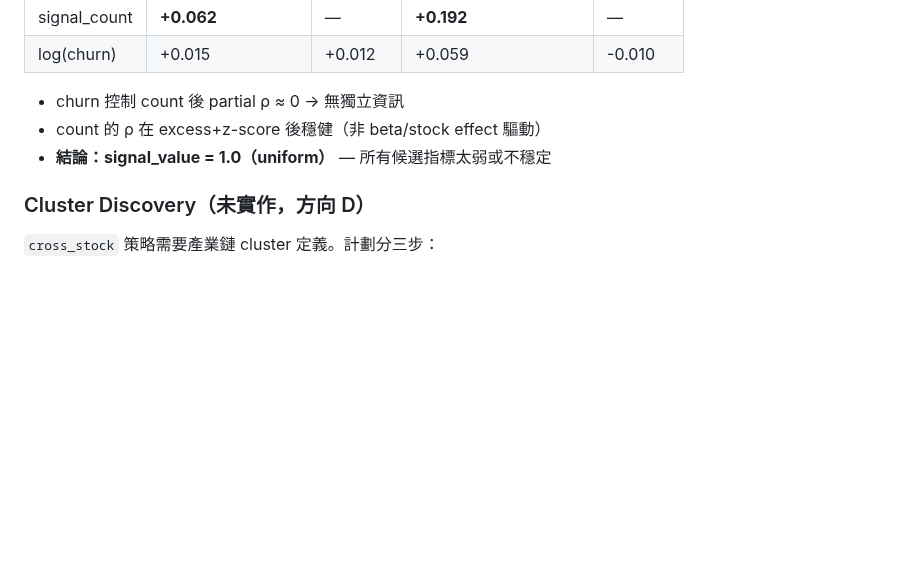
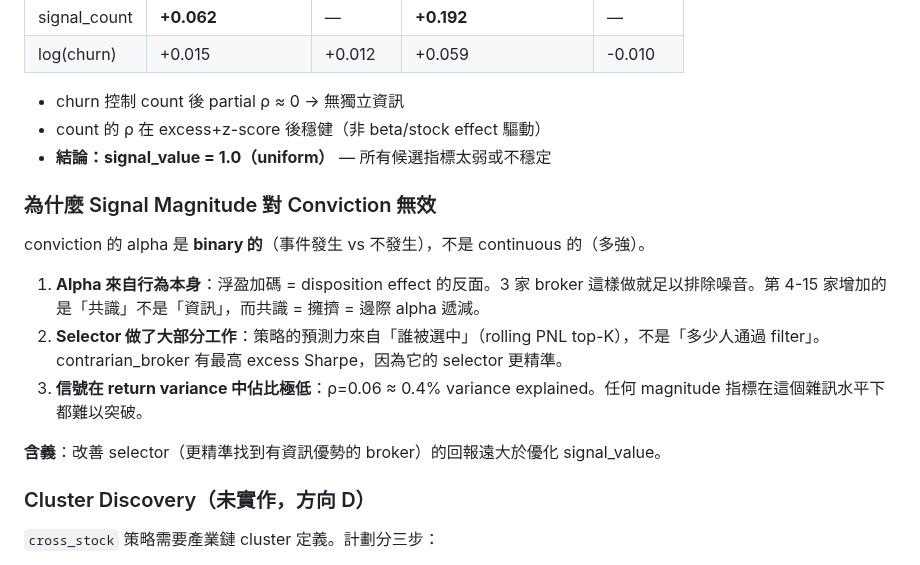
Before and after one commit to vikhuang/ws-branch, a Markdown page: CLAUDE.md, the part around the change. GitHub-like rendering; blank space fills up the shorter version.

Commit message:
docs: why signal magnitude is ineffective for conviction
Alpha is binary (event happened vs not), not continuous (how strong).
1. Conviction behavior itself is the signal — 3 brokers suffice
2. Selector quality matters more than filter count
3. Signal explains ~0.4% of return variance — magnitude is noise

Implication: improve selector precision, not signal_value weighting.

Co-Authored-By: Claude Opus 4.6 (1M context) <noreply@anthropic.com>

```diff
--- a/CLAUDE.md
+++ b/CLAUDE.md
@@ -206,6 +206,16 @@ v1 的「churn 反向」發現被推翻（raw return artifact）。方法論修
 - count 的 ρ 在 excess+z-score 後穩健（非 beta/stock effect 驅動）
 - **結論：signal_value = 1.0（uniform）** — 所有候選指標太弱或不穩定
 
+### 為什麼 Signal Magnitude 對 Conviction 無效
+
+conviction 的 alpha 是 **binary 的**（事件發生 vs 不發生），不是 continuous 的（多強）。
+
+1. **Alpha 來自行為本身**：浮盈加碼 = disposition effect 的反面。3 家 broker 這樣做就足以排除噪音。第 4-15 家增加的是「共識」不是「資訊」，而共識 = 擁擠 = 邊際 alpha 遞減。
+2. **Selector 做了大部分工作**：策略的預測力來自「誰被選中」（rolling PNL top-K），不是「多少人通過 filter」。contrarian_broker 有最高 excess Sharpe，因為它的 selector 更精準。
+3. **信號在 return variance 中佔比極低**：ρ=0.06 ≈ 0.4% variance explained。任何 magnitude 指標在這個雜訊水平下都難以突破。
+
+**含義**：改善 selector（更精準找到有資訊優勢的 broker）的回報遠大於優化 signal_value。
+
 ### Cluster Discovery（未實作，方向 D）
 
 `cross_stock` 策略需要產業鏈 cluster 定義。計劃分三步：
```
